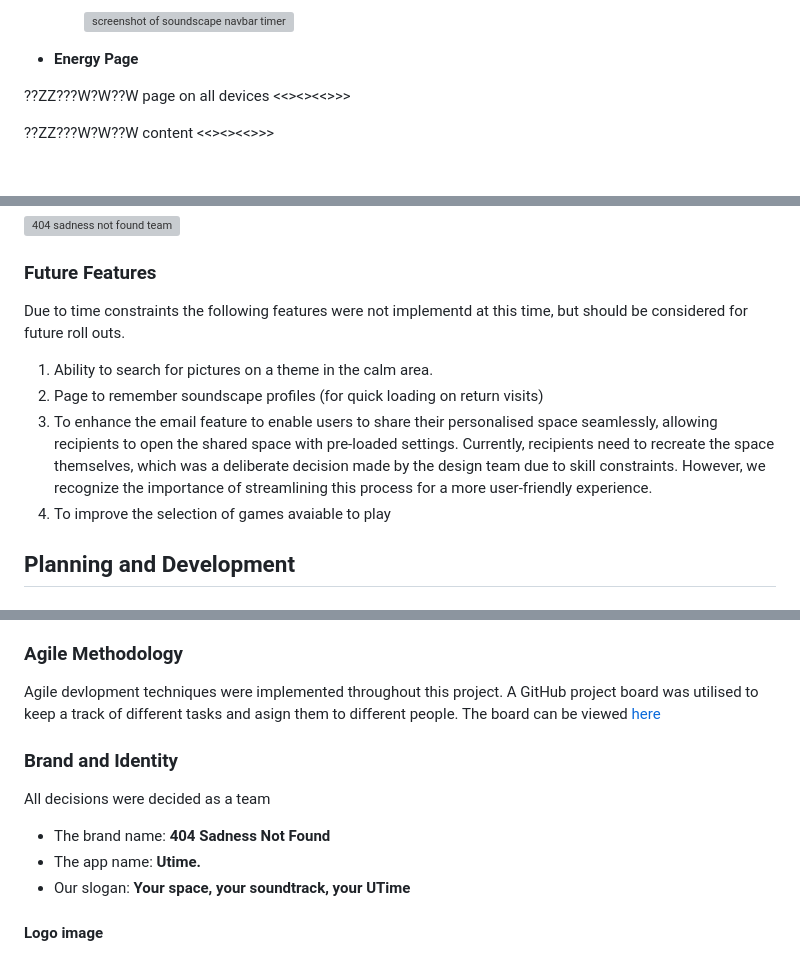
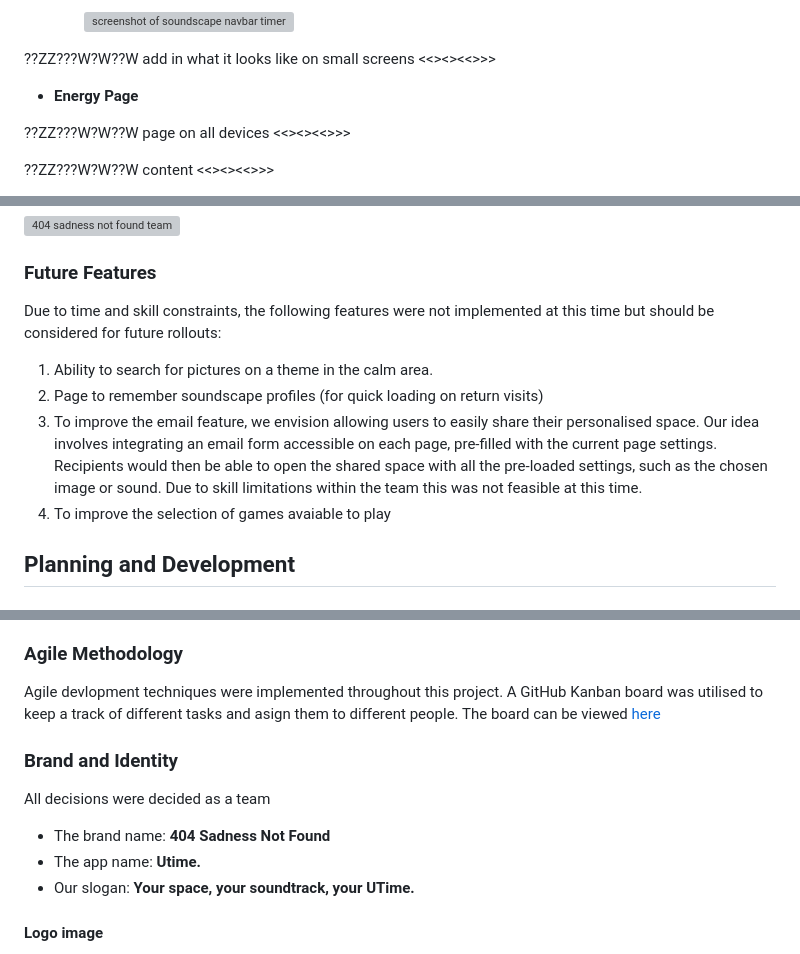
Before and after one commit to MeganRoberts-dev/march-24-hackathon, a Markdown page: README.md, 3 parts joined by grey strips. Rendered like a GitHub page; blank space fills up the shorter version; grey boxes are pictures that could not be loaded.

Commit message:
Future features modified to reflect current roll out.

```diff
--- a/README.md
+++ b/README.md
@@ -124,6 +124,9 @@ The following table outlines the content that should be implemented to make a fu
 
         ![screenshot of soundscape navbar timer](documentation/rm_images/screenshots/navbar_ss_timer.png)
 
+
+??ZZ???W?W??W  add in what it looks like on small screens  <<><><<>>>
+
 - **Energy Page**
 
 ??ZZ???W?W??W  page on all devices <<><><<>>>
@@ -161,11 +164,11 @@ The page transitions into an "About" section, offering a summary of the site's p
 
 ### Future Features
 
-Due to time constraints the following features were not implementd at this time, but should be considered for future roll outs.
+Due to time and skill constraints, the following features were not implemented at this time but should be considered for future rollouts:
 
 1. Ability to search for pictures on a theme in the calm area.
 2. Page to remember soundscape profiles (for quick loading on return visits)
-3. To enhance the email feature to enable users to share their personalised space seamlessly, allowing recipients to open the shared space with pre-loaded settings. Currently, recipients need to recreate the space themselves, which was a deliberate decision made by the design team due to skill constraints. However, we recognize the importance of streamlining this process for a more user-friendly experience.
+3. To improve the email feature, we envision allowing users to easily share their personalised space. Our idea involves integrating an email form accessible on each page, pre-filled with the current page settings. Recipients would then be able to open the shared space with all the pre-loaded settings, such as the chosen image or sound. Due to skill limitations within the team this was not feasible at this time.
 4. To improve the selection of games avaiable to play
 
 ## Planning and Development
@@ -185,7 +188,7 @@ An [EmailJS](https://www.emailjs.com/) account was created, linked to an email p
 
 ### Agile Methodology
 
-Agile devlopment techniques were implemented throughout this project. A GitHub project board was utilised to keep a track of different tasks and asign them to different people. The board can be viewed [here](https://github.com/users/MeganRoberts-dev/projects/4)
+Agile devlopment techniques were implemented throughout this project. A GitHub Kanban board was utilised to keep a track of different tasks and asign them to different people. The board can be viewed [here](https://github.com/users/MeganRoberts-dev/projects/4)
 
 ### Brand and Identity
 
@@ -193,7 +196,7 @@ All decisions were decided as a team
 
 - The brand name: **404 Sadness Not Found**
 - The app name: **Utime.**
-- Our slogan: **Your space, your soundtrack, your UTime**
+- Our slogan: **Your space, your soundtrack, your UTime.**
 
 #### Logo image
 
```
